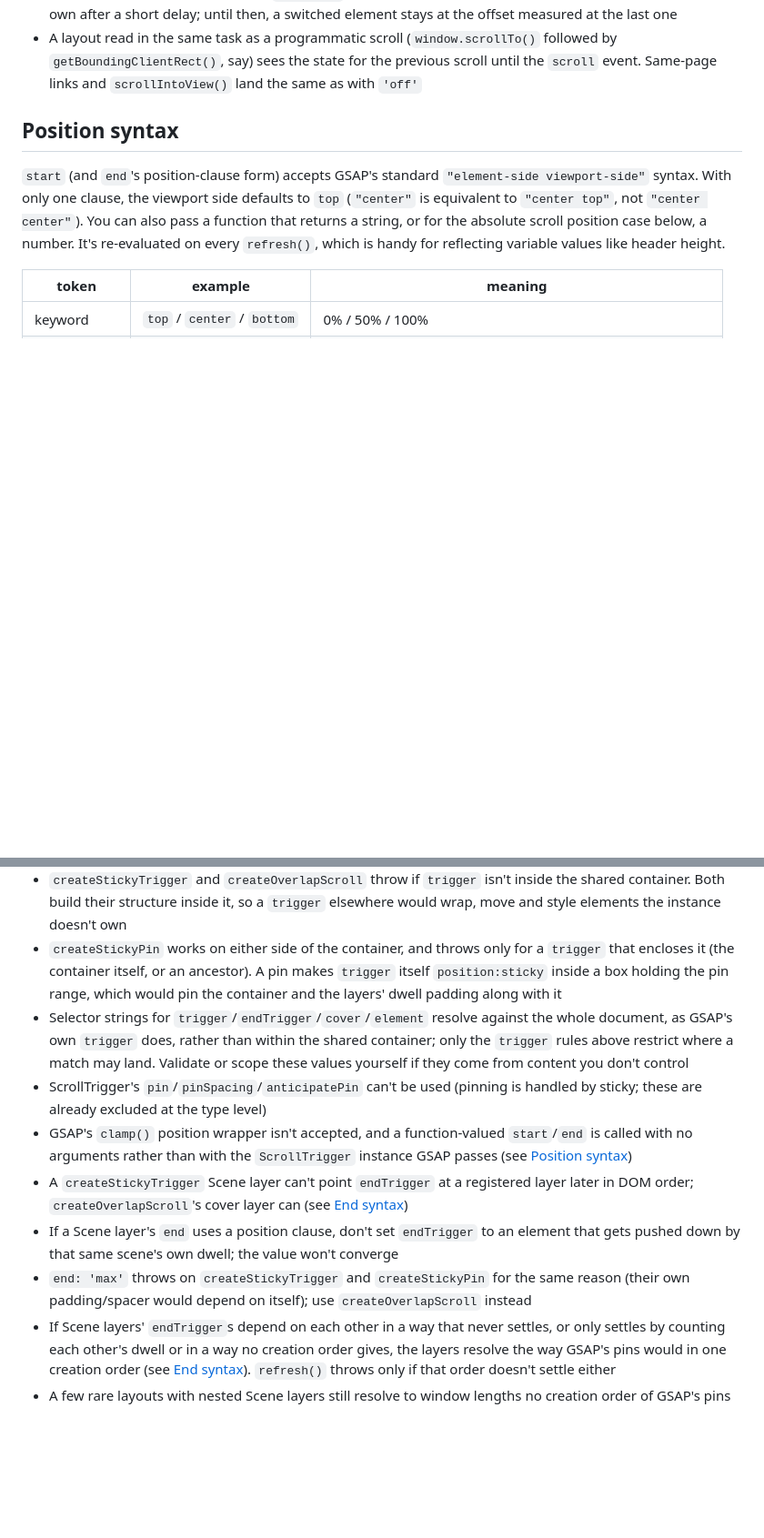
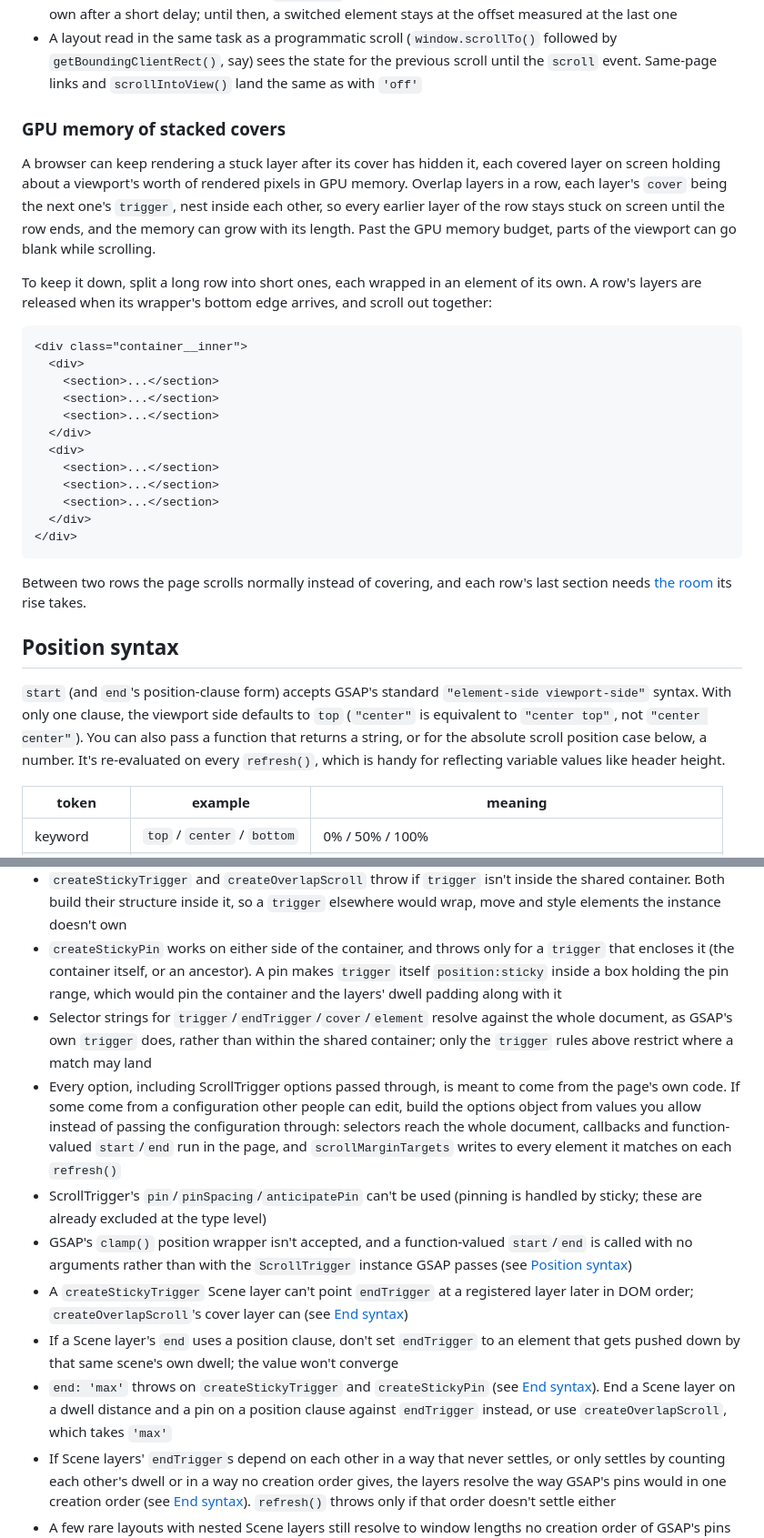
Before and after one commit to kuninori-ogino/sticky-scroll-trigger, a Markdown page: README.md, 2 parts joined by grey strips. Shown at 91% size. Rendered like a GitHub page; blank space fills up the shorter version.

Commit message:
docs: document five unstated behaviors and correct the 'max' reason
The README left unsaid that once and kill(false) leave no GSAP spacer, that stacked covers hold GPU memory, that selectors see the wrappers, that one container takes one instance with layers, and that options should be written by developers.
It also gave a wrong reason for Scene layers rejecting 'max'.
Document them and correct it.

````diff
--- a/README.md
+++ b/README.md
@@ -450,6 +452,29 @@ GSAP measures every ScrollTrigger at scroll 0 inside its own refresh, so the swi
 - An element whose content runs past the page's end (a pin range reaching the end, say) stays sticky past its range: moved down as `position: relative`, that content would make the page taller
 - Content that changes size needs a `refresh()` anyway (see [Calling refresh](#calling-refresh)), and a window resize gets GSAP's own after a short delay; until then, a switched element stays at the offset measured at the last one
 - A layout read in the same task as a programmatic scroll (`window.scrollTo()` followed by `getBoundingClientRect()`, say) sees the state for the previous scroll until the `scroll` event. Same-page links and `scrollIntoView()` land the same as with `'off'`
+
+### GPU memory of stacked covers
+
+A browser can keep rendering a stuck layer after its cover has hidden it, each covered layer on screen holding about a viewport's worth of rendered pixels in GPU memory. Overlap layers in a row, each layer's `cover` being the next one's `trigger`, nest inside each other, so every earlier layer of the row stays stuck on screen until the row ends, and the memory can grow with its length. Past the GPU memory budget, parts of the viewport can go blank while scrolling.
+
+To keep it down, split a long row into short ones, each wrapped in an element of its own. A row's layers are released when its wrapper's bottom edge arrives, and scroll out together:
+
+```html
+<div class="container__inner">
+  <div>
+    <section>...</section>
+    <section>...</section>
+    <section>...</section>
+  </div>
+  <div>
+    <section>...</section>
+    <section>...</section>
+    <section>...</section>
+  </div>
+</div>
+```
+
+Between two rows the page scrolls normally instead of covering, and each row's last section needs [the room](#room-for-the-rise) its rise takes.
 
 ## Position syntax
 
@@ -567,12 +593,13 @@ sticky.createOverlapScroll({
 - Everything in that parent up to and including `trigger` is pinned with `trigger` until the rise runs out of room, and [`resolveScrollPosition`](#resolvescrollpositionelement-position), [`getScrollTop`](#stickyscrolltriggergetscrolltopelement-instances) and same-page links don't account for that pin. A position such an element reaches before the pin starts resolves correctly. A later one is only reached after `cover` has risen over the element, so it has no uncovered scroll position: a same-page link lands while the element is pinned, below the viewport's top edge and possibly already under `cover`
 - `createStickyTrigger` and `createOverlapScroll` throw if `trigger` isn't inside the shared container. Both build their structure inside it, so a `trigger` elsewhere would wrap, move and style elements the instance doesn't own
 - `createStickyPin` works on either side of the container, and throws only for a `trigger` that encloses it (the container itself, or an ancestor). A pin makes `trigger` itself `position:sticky` inside a box holding the pin range, which would pin the container and the layers' dwell padding along with it
-- Selector strings for `trigger`/`endTrigger`/`cover`/`element` resolve against the whole document, as GSAP's own `trigger` does, rather than within the shared container; only the `trigger` rules above restrict where a match may land. Validate or scope these values yourself if they come from content you don't control
+- Selector strings for `trigger`/`endTrigger`/`cover`/`element` resolve against the whole document, as GSAP's own `trigger` does, rather than within the shared container; only the `trigger` rules above restrict where a match may land
+- Every option, including ScrollTrigger options passed through, is meant to come from the page's own code. If some come from a configuration other people can edit, build the options object from values you allow instead of passing the configuration through: selectors reach the whole document, callbacks and function-valued `start`/`end` run in the page, and `scrollMarginTargets` writes to every element it matches on each `refresh()`
 - ScrollTrigger's `pin`/`pinSpacing`/`anticipatePin` can't be used (pinning is handled by sticky; these are already excluded at the type level)
 - GSAP's `clamp()` position wrapper isn't accepted, and a function-valued `start`/`end` is called with no arguments rather than with the `ScrollTrigger` instance GSAP passes (see [Position syntax](#position-syntax))
 - A `createStickyTrigger` Scene layer can't point `endTrigger` at a registered layer later in DOM order; `createOverlapScroll`'s cover layer can (see [End syntax](#end-syntax))
 - If a Scene layer's `end` uses a position clause, don't set `endTrigger` to an element that gets pushed down by that same scene's own dwell; the value won't converge
-- `end: 'max'` throws on `createStickyTrigger` and `createStickyPin` for the same reason (their own padding/spacer would depend on itself); use `createOverlapScroll` instead
+- `end: 'max'` throws on `createStickyTrigger` and `createStickyPin` (see [End syntax](#end-syntax)). End a Scene layer on a dwell distance and a pin on a position clause against `endTrigger` instead, or use `createOverlapScroll`, which takes `'max'`
 - If Scene layers' `endTrigger`s depend on each other in a way that never settles, or only settles by counting each other's dwell or in a way no creation order gives, the layers resolve the way GSAP's pins would in one creation order (see [End syntax](#end-syntax)). `refresh()` throws only if that order doesn't settle either
 - A few rare layouts with nested Scene layers still resolve to window lengths no creation order of GSAP's pins gives; writing the affected `end` as a dwell avoids it (see [End syntax](#end-syntax))
 - Using the same element as the `trigger` of two different `createStickyTrigger`/`createOverlapScroll`/`createStickyPin` calls throws
````
Also changed, not shown: other parts of README.md (+5 -1 lines), CHANGELOG.md (+5 -0 lines).
